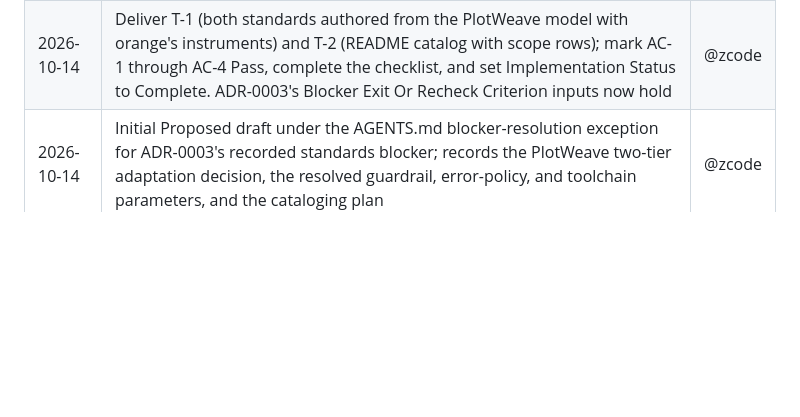
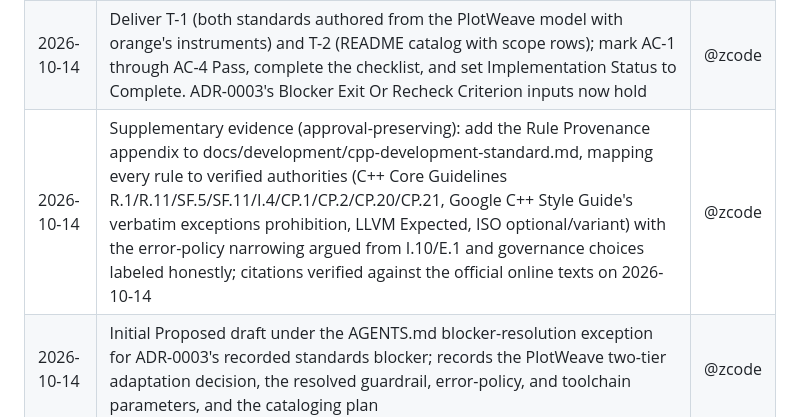
Before and after one commit to hailingu/orange, a Markdown page: docs/adr/ADR-0004-engineering-standards.md, the part around one of its changes. GitHub-like rendering; blank space fills up the shorter version.

```diff
--- a/docs/adr/ADR-0004-engineering-standards.md
+++ b/docs/adr/ADR-0004-engineering-standards.md
@@ -320,4 +321,5 @@ implementation completion. When triggered:
 | --- | --- | --- |
 | 2026-10-14 | Record acceptance per repository owner @hailingu's exact Approve in the session context identifying this record; Decision Status Proposed→Accepted with approval metadata and an informational context revision; enter In Progress and begin T-1 | @zcode |
 | 2026-10-14 | Deliver T-1 (both standards authored from the PlotWeave model with orange's instruments) and T-2 (README catalog with scope rows); mark AC-1 through AC-4 Pass, complete the checklist, and set Implementation Status to Complete. ADR-0003's Blocker Exit Or Recheck Criterion inputs now hold | @zcode |
+| 2026-10-14 | Supplementary evidence (approval-preserving): add the Rule Provenance appendix to docs/development/cpp-development-standard.md, mapping every rule to verified authorities (C++ Core Guidelines R.1/R.11/SF.5/SF.11/I.4/CP.1/CP.2/CP.20/CP.21, Google C++ Style Guide's verbatim exceptions prohibition, LLVM Expected<T>, ISO optional/variant) with the error-policy narrowing argued from I.10/E.1 and governance choices labeled honestly; citations verified against the official online texts on 2026-10-14 | @zcode |
 | 2026-10-14 | Initial Proposed draft under the AGENTS.md blocker-resolution exception for ADR-0003's recorded standards blocker; records the PlotWeave two-tier adaptation decision, the resolved guardrail, error-policy, and toolchain parameters, and the cataloging plan | @zcode |
```
Also changed, not shown: other parts of docs/adr/ADR-0004-engineering-standards.md (+1 -0 lines), docs/development/cpp-development-standard.md (+65 -0 lines).
